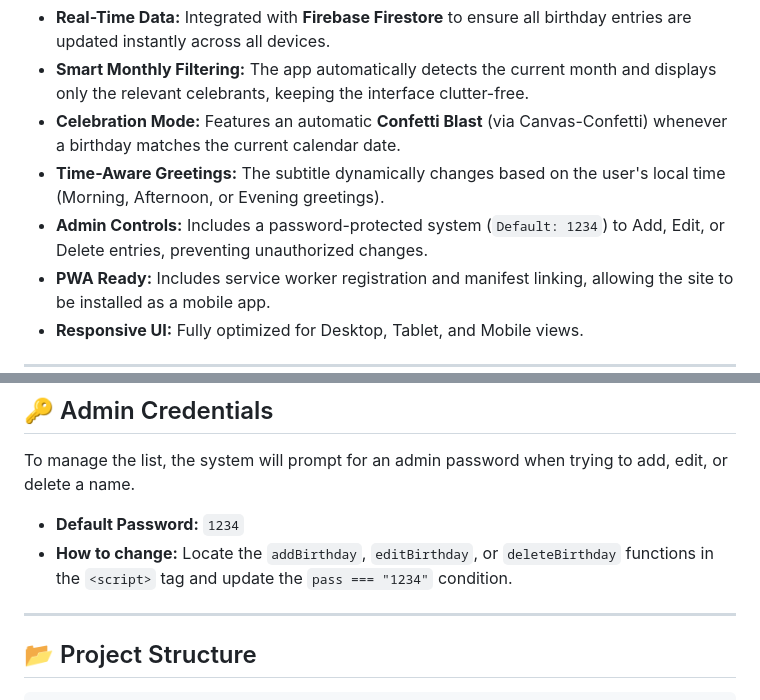
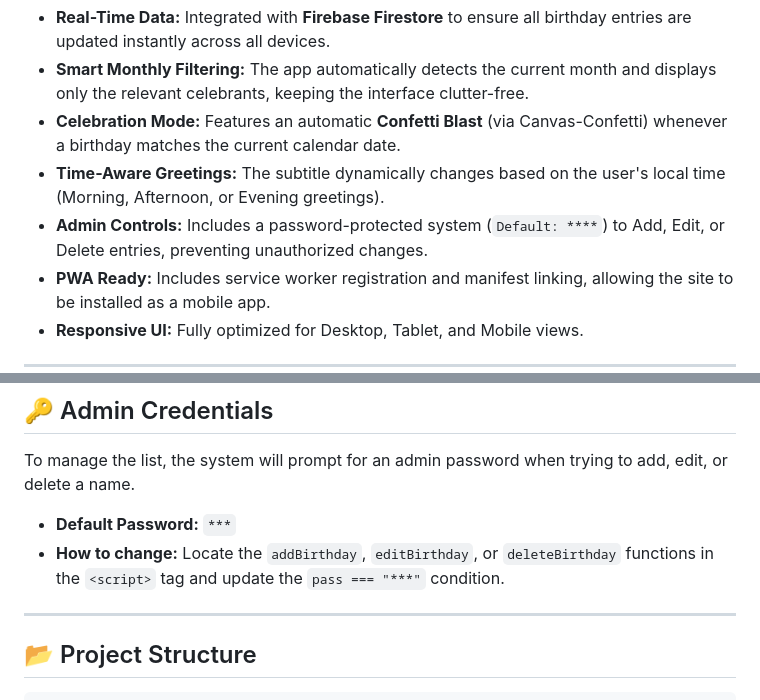
Before and after one commit to JeromRequillo/Birthday, a Markdown page: README.md, 2 parts joined by grey strips. GitHub-like rendering.

```diff
--- a/README.md
+++ b/README.md
@@ -14,7 +14,7 @@ You can view the live project here: **https://jeromrequillo.github.io/Birthday/*
 * **Smart Monthly Filtering:** The app automatically detects the current month and displays only the relevant celebrants, keeping the interface clutter-free.
 * **Celebration Mode:** Features an automatic **Confetti Blast** (via Canvas-Confetti) whenever a birthday matches the current calendar date.
 * **Time-Aware Greetings:** The subtitle dynamically changes based on the user's local time (Morning, Afternoon, or Evening greetings).
-* **Admin Controls:** Includes a password-protected system (`Default: 1234`) to Add, Edit, or Delete entries, preventing unauthorized changes.
+* **Admin Controls:** Includes a password-protected system (`Default: ****`) to Add, Edit, or Delete entries, preventing unauthorized changes.
 * **PWA Ready:** Includes service worker registration and manifest linking, allowing the site to be installed as a mobile app.
 * **Responsive UI:** Fully optimized for Desktop, Tablet, and Mobile views.
 
@@ -36,8 +36,8 @@ You can view the live project here: **https://jeromrequillo.github.io/Birthday/*
 
 To manage the list, the system will prompt for an admin password when trying to add, edit, or delete a name.
 
-* **Default Password:** `1234`
-* **How to change:** Locate the `addBirthday`, `editBirthday`, or `deleteBirthday` functions in the `<script>` tag and update the `pass === "1234"` condition.
+* **Default Password:** `***`
+* **How to change:** Locate the `addBirthday`, `editBirthday`, or `deleteBirthday` functions in the `<script>` tag and update the `pass === "***"` condition.
 
 ---
 
```
